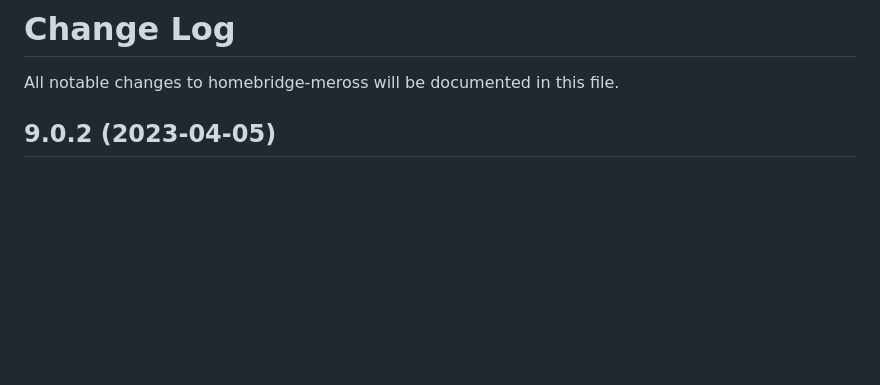
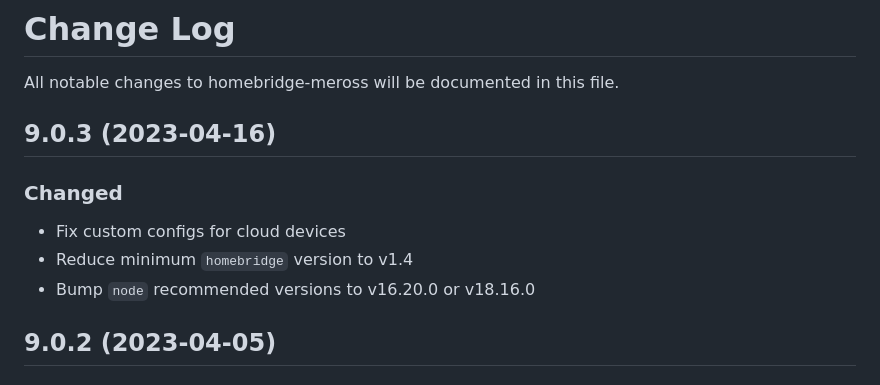
Before and after one commit to bwp91/homebridge-meross, a Markdown page: CHANGELOG.md, the part around the change. Rendered like a GitHub page; blank space fills up the shorter version.

```diff
--- a/CHANGELOG.md
+++ b/CHANGELOG.md
@@ -1,6 +1,14 @@
 # Change Log
 
 All notable changes to homebridge-meross will be documented in this file.
+
+## 9.0.3 (2023-04-16)
+
+### Changed
+
+- Fix custom configs for cloud devices
+- Reduce minimum `homebridge` version to v1.4
+- Bump `node` recommended versions to v16.20.0 or v18.16.0
 
 ## 9.0.2 (2023-04-05)
 
```
